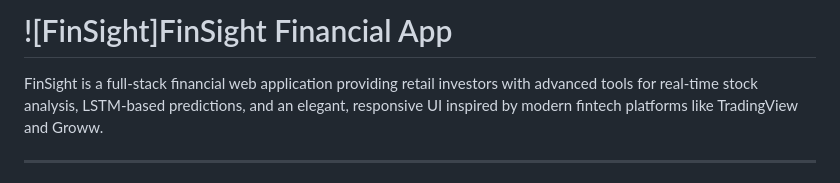
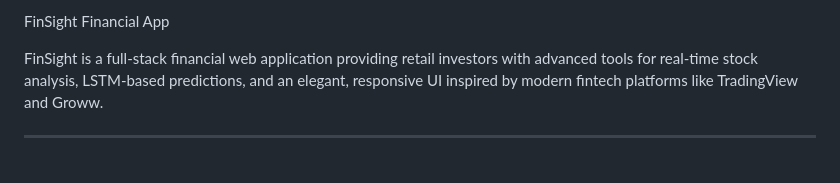
Before and after one commit to Vaseem546/FinSight-Financial-App, a Markdown page: README.md, the part around the change. Rendered like a GitHub page.

```diff
--- a/README.md
+++ b/README.md
@@ -1,6 +1,4 @@
-
-
-# ![FinSight]FinSight Financial App
+FinSight Financial App
 
 
 FinSight is a full-stack financial web application providing retail investors with advanced tools for real-time stock analysis, LSTM-based predictions, and an elegant, responsive UI inspired by modern fintech platforms like TradingView and Groww.
```
